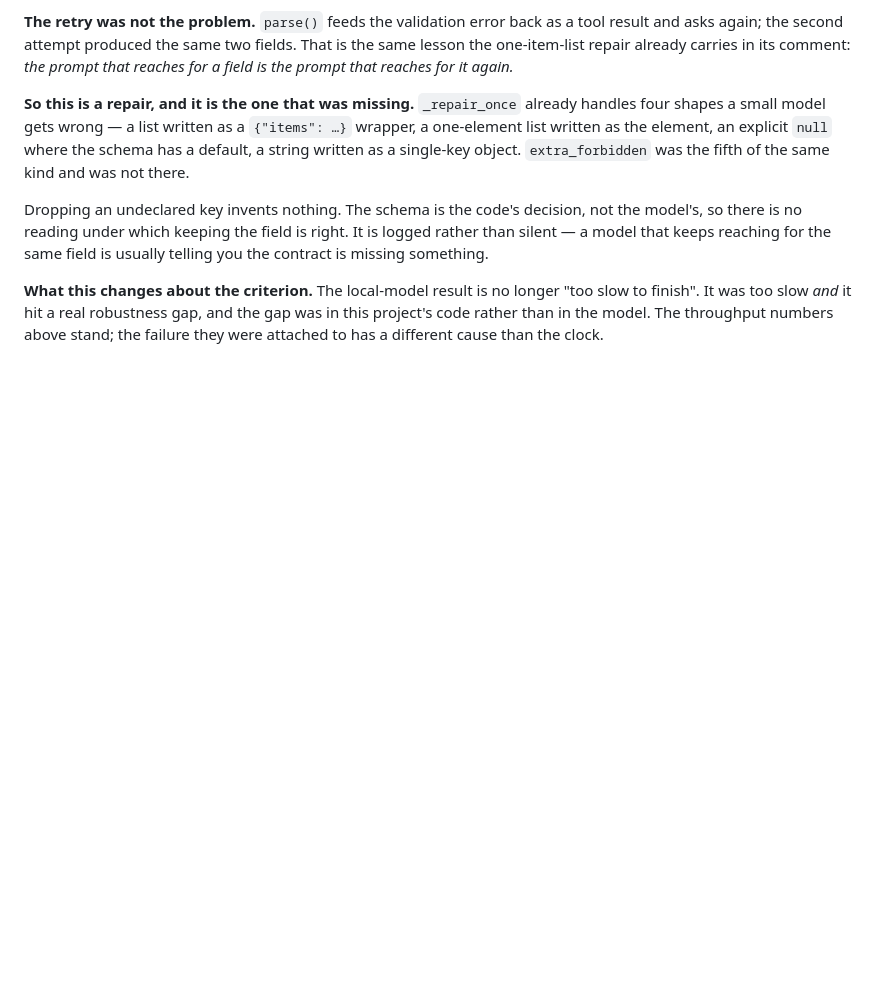
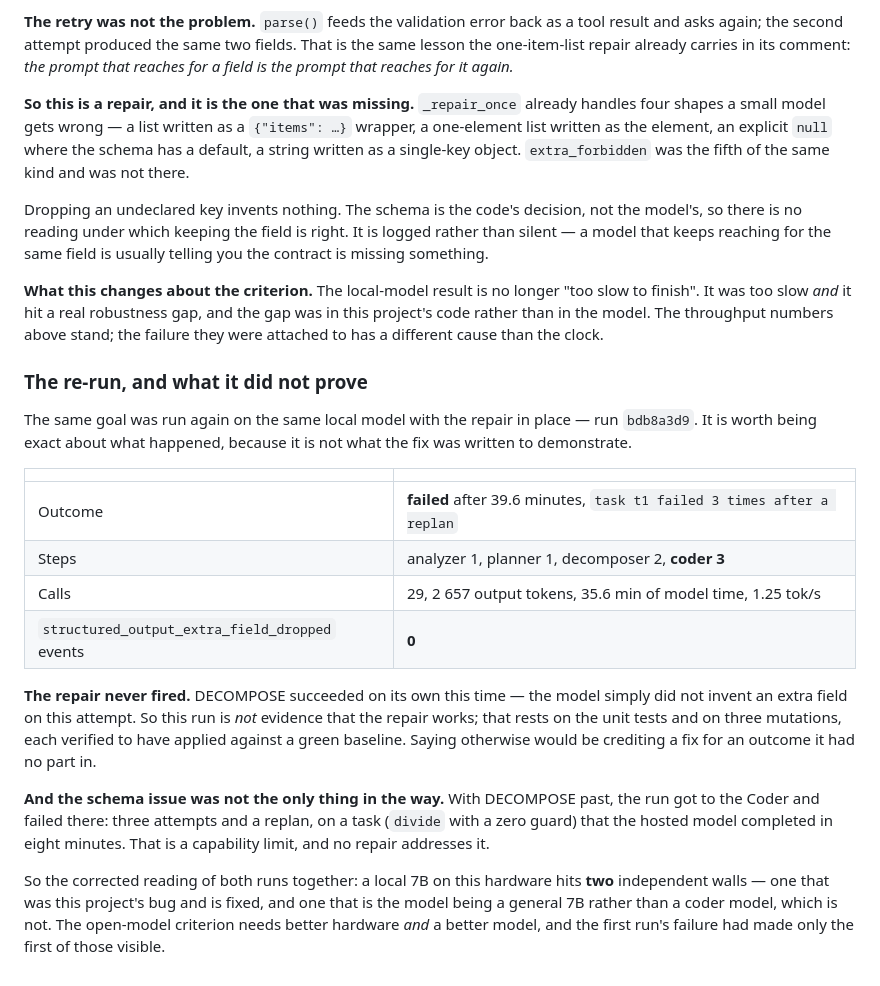
Before and after one commit to autonomus-swe/autoswe, a Markdown page: docs/numbers.md, the part around the change. Rendered like a GitHub page; blank space fills up the shorter version.

```diff
--- a/docs/numbers.md
+++ b/docs/numbers.md
@@ -1022,3 +1022,33 @@ the contract is missing something.
 finish". It was too slow *and* it hit a real robustness gap, and the gap was in this
 project's code rather than in the model. The throughput numbers above stand; the failure
 they were attached to has a different cause than the clock.
+
+### The re-run, and what it did not prove
+
+The same goal was run again on the same local model with the repair in place — run
+`bdb8a3d9`. It is worth being exact about what happened, because it is not what the fix was
+written to demonstrate.
+
+| | |
+|---|---|
+| Outcome | **failed** after 39.6 minutes, `task t1 failed 3 times after a replan` |
+| Steps | analyzer 1, planner 1, decomposer 2, **coder 3** |
+| Calls | 29, 2 657 output tokens, 35.6 min of model time, 1.25 tok/s |
+| `structured_output_extra_field_dropped` events | **0** |
+
+**The repair never fired.** DECOMPOSE succeeded on its own this time — the model simply did
+not invent an extra field on this attempt. So this run is *not* evidence that the repair
+works; that rests on the unit tests and on three mutations, each verified to have applied
+against a green baseline. Saying otherwise would be crediting a fix for an outcome it had
+no part in.
+
+**And the schema issue was not the only thing in the way.** With DECOMPOSE past, the run
+got to the Coder and failed there: three attempts and a replan, on a task
+(`divide` with a zero guard) that the hosted model completed in eight minutes. That is a
+capability limit, and no repair addresses it.
+
+So the corrected reading of both runs together: a local 7B on this hardware hits **two**
+independent walls — one that was this project's bug and is fixed, and one that is the model
+being a general 7B rather than a coder model, which is not. The open-model criterion needs
+better hardware *and* a better model, and the first run's failure had made only the first
+of those visible.
```
Also changed, not shown: CHANGELOG.md (+7 -0 lines), docs/PHASE-6-interop-and-evals.md (+11 -4 lines).
